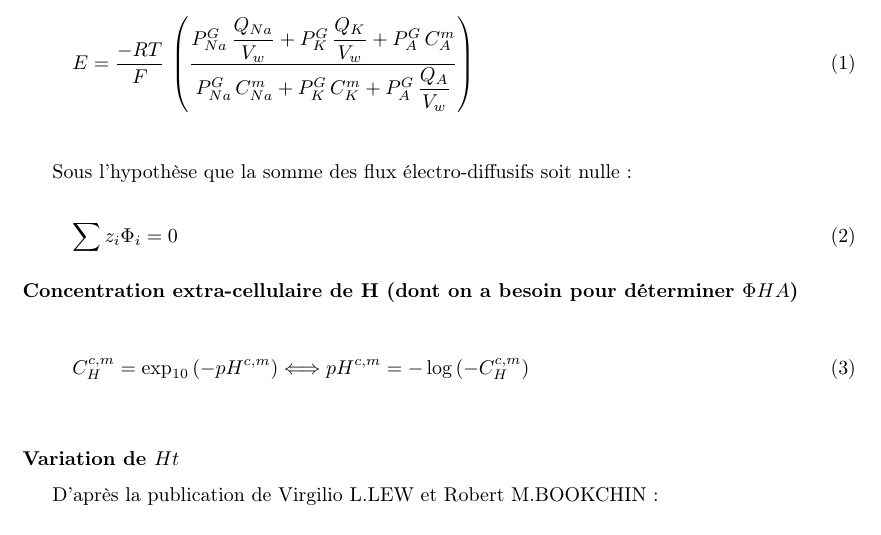
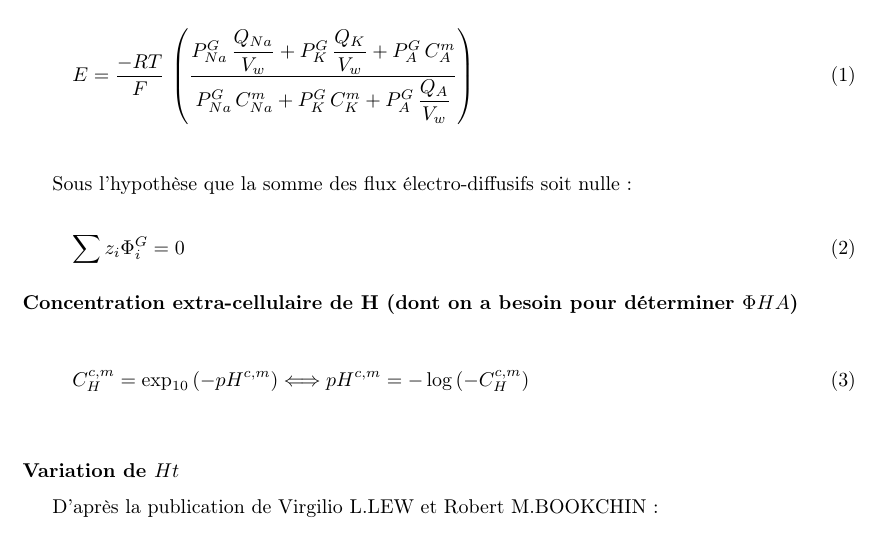
Before and after one commit to Le0Meyer/Red_Blood_Cell, a LaTeX document (rapport-alternatif.tex): part of page 3 of 9, cut so that both start at the same text. Compiled offline with pdfLaTeX.

Commit message:
Update rapport-alternatif.tex

```diff
--- a/rapport-alternatif.tex
+++ b/rapport-alternatif.tex
@@ -135,7 +135,7 @@ E=\dfrac{-RT}{F}\,\left(\dfrac{P_{Na}^{G}\,\dfrac{Q_{Na}}{V_w}+P_{K}^{G}\,\dfrac
 Sous l'hypothèse que la somme des flux électro-diffusifs soit nulle :
 
 \begin{equation}
-\sum z_i\Phi_i = 0\label{eq:FLuxG}
+\sum z_i\Phi_{i}^G = 0\label{eq:FLuxG}
 \end{equation}
 
 \subsubsection*{Concentration extra-cellulaire de H (dont on a besoin pour déterminer $\Phi{HA}$)}
```
